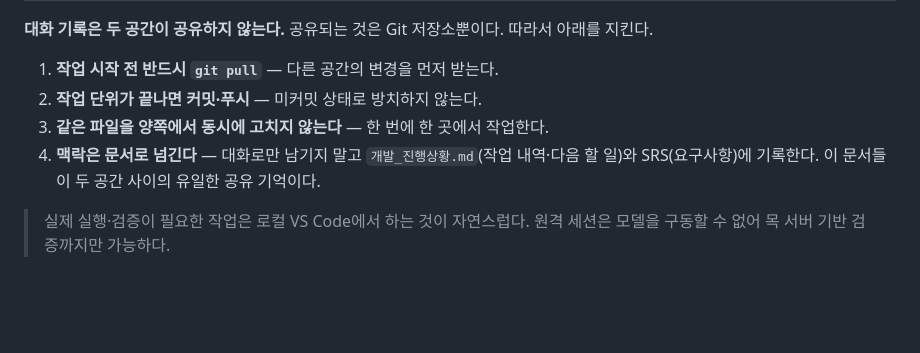
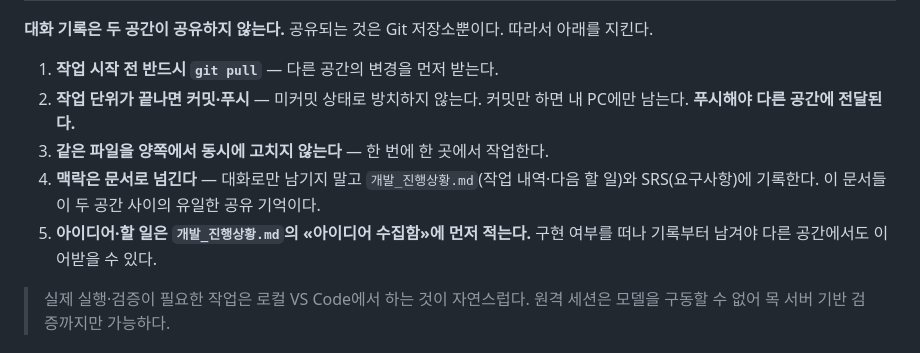
Before and after one commit to helpnara/rag_agent, a Markdown page: CLAUDE.md, the part around the change. Drawn GitHub-style; blank space fills up the shorter version.

```diff
--- a/CLAUDE.md
+++ b/CLAUDE.md
@@ -173,10 +173,13 @@ python tests/verify_demo_rag.py    # 데모 환경에서
 
 1. **작업 시작 전 반드시 `git pull`** — 다른 공간의 변경을 먼저 받는다.
 2. **작업 단위가 끝나면 커밋·푸시** — 미커밋 상태로 방치하지 않는다.
+   커밋만 하면 내 PC에만 남는다. **푸시해야 다른 공간에 전달된다.**
 3. **같은 파일을 양쪽에서 동시에 고치지 않는다** — 한 번에 한 곳에서 작업한다.
 4. **맥락은 문서로 넘긴다** — 대화로만 남기지 말고
    `개발_진행상황.md`(작업 내역·다음 할 일)와 SRS(요구사항)에 기록한다.
    이 문서들이 두 공간 사이의 유일한 공유 기억이다.
+5. **아이디어·할 일은 `개발_진행상황.md`의 «아이디어 수집함»에 먼저 적는다.**
+   구현 여부를 떠나 기록부터 남겨야 다른 공간에서도 이어받을 수 있다.
 
 > 실제 실행·검증이 필요한 작업은 로컬 VS Code에서 하는 것이 자연스럽다.
 > 원격 세션은 모델을 구동할 수 없어 목 서버 기반 검증까지만 가능하다.
```
Also changed, not shown: 개발_진행상황.md (+15 -1 lines), 개발환경_VSCode_가이드.md (+49 -2 lines).
